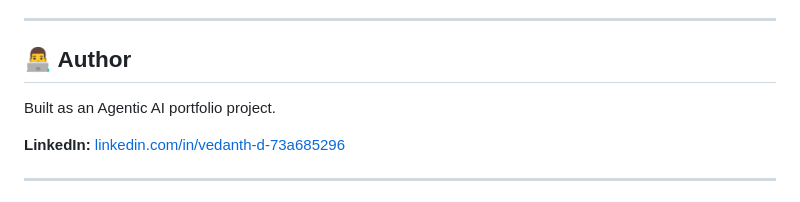
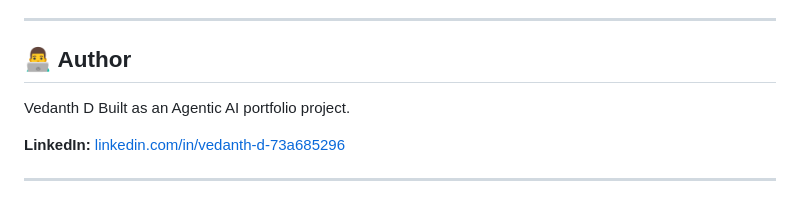
Before and after one commit to Vedanth-D/job_application_agent, a Markdown page: README.md, the part around the change. Rendered like a GitHub page.

Commit message:
Add author information to README

```diff
--- a/README.md
+++ b/README.md
@@ -404,6 +404,7 @@ Scraping + LLM scoring + document generation + live streaming UI — end-to-end
 
 ## 👨‍💻 Author
 
+ Vedanth D
 Built as an Agentic AI portfolio project.
 
 **LinkedIn:** [linkedin.com/in/vedanth-d-73a685296](https://linkedin.com/in/vedanth-d-73a685296)
```
